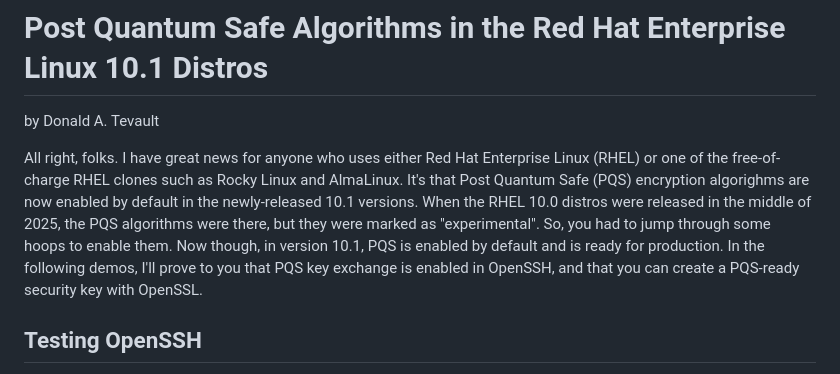
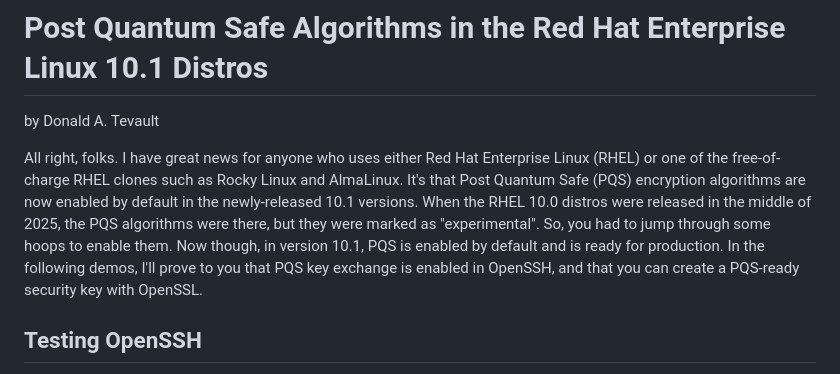
Before and after one commit to donniet4/BeginLinux_Guru, a Markdown page: PostQuantumSafeAlgorithmsInRHEL.md, the part around the change. Rendered like a GitHub page.

```diff
--- a/PostQuantumSafeAlgorithmsInRHEL.md
+++ b/PostQuantumSafeAlgorithmsInRHEL.md
@@ -2,7 +2,7 @@
 
 by Donald A. Tevault
 
-All right, folks.  I have great news for anyone who uses either Red Hat Enterprise Linux (RHEL) or one of the free-of-charge RHEL clones such as Rocky Linux and AlmaLinux.  It's that Post Quantum Safe (PQS) encryption algorighms are now enabled by default in the newly-released 10.1 versions.  When the RHEL 10.0 distros were released in the middle of 2025, the PQS algorithms were there, but they were marked as "experimental".  So, you had to jump through some hoops to enable them.  Now though, in version 10.1, PQS is enabled by default and is ready for production.  In the following demos, I'll prove to you that PQS key exchange is enabled in OpenSSH, and that you can create a PQS-ready security key with OpenSSL.
+All right, folks.  I have great news for anyone who uses either Red Hat Enterprise Linux (RHEL) or one of the free-of-charge RHEL clones such as Rocky Linux and AlmaLinux.  It's that Post Quantum Safe (PQS) encryption algorithms are now enabled by default in the newly-released 10.1 versions.  When the RHEL 10.0 distros were released in the middle of 2025, the PQS algorithms were there, but they were marked as "experimental".  So, you had to jump through some hoops to enable them.  Now though, in version 10.1, PQS is enabled by default and is ready for production.  In the following demos, I'll prove to you that PQS key exchange is enabled in OpenSSH, and that you can create a PQS-ready security key with OpenSSL.
 
 ## Testing OpenSSH
 
```
